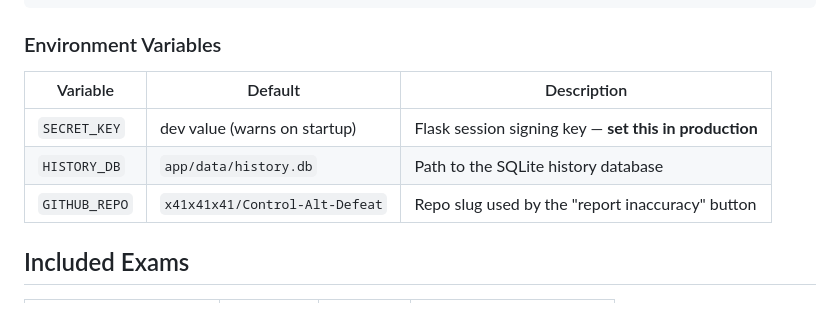
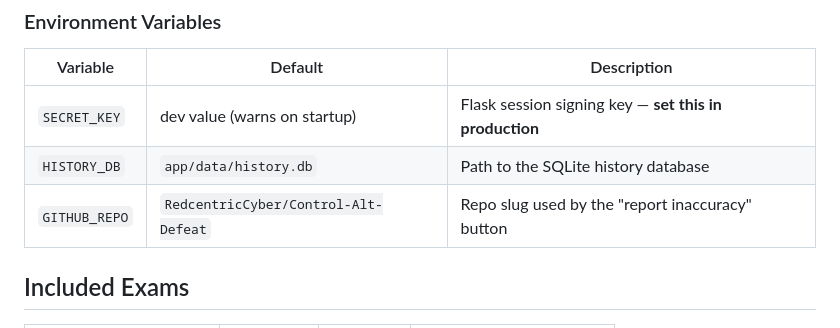
Before and after one commit to RedcentricCyber/Control-Alt-Defeat, a Markdown page: README.md, the part around the change. GitHub-like rendering.

```diff
--- a/README.md
+++ b/README.md
@@ -33,7 +33,7 @@ python app/app.py
 |----------|---------|-------------|
 | `SECRET_KEY` | dev value (warns on startup) | Flask session signing key — **set this in production** |
 | `HISTORY_DB` | `app/data/history.db` | Path to the SQLite history database |
-| `GITHUB_REPO` | `x41x41x41/Control-Alt-Defeat` | Repo slug used by the "report inaccuracy" button |
+| `GITHUB_REPO` | `RedcentricCyber/Control-Alt-Defeat` | Repo slug used by the "report inaccuracy" button |
 
 ## Included Exams
 
```
